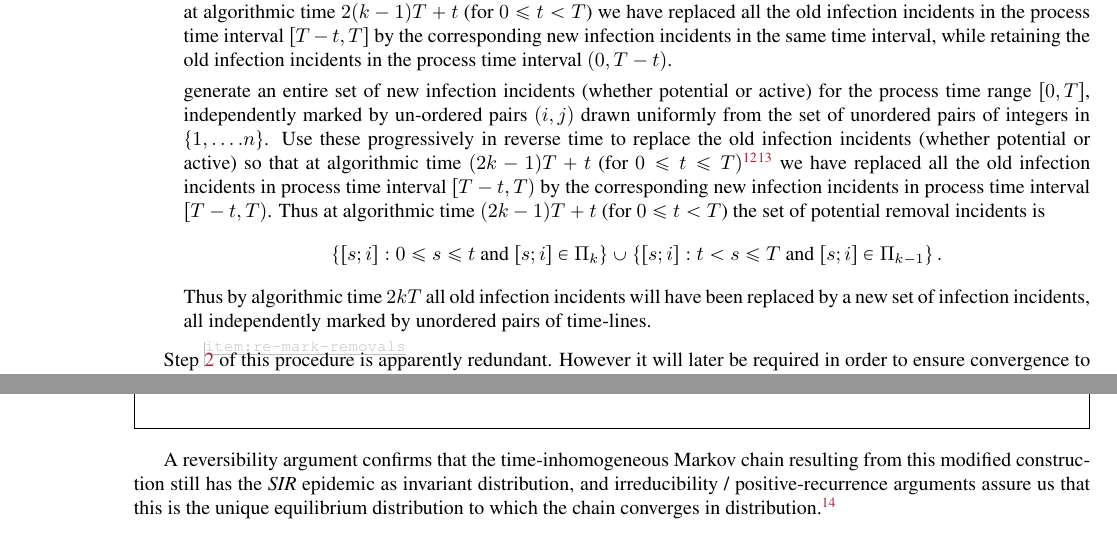
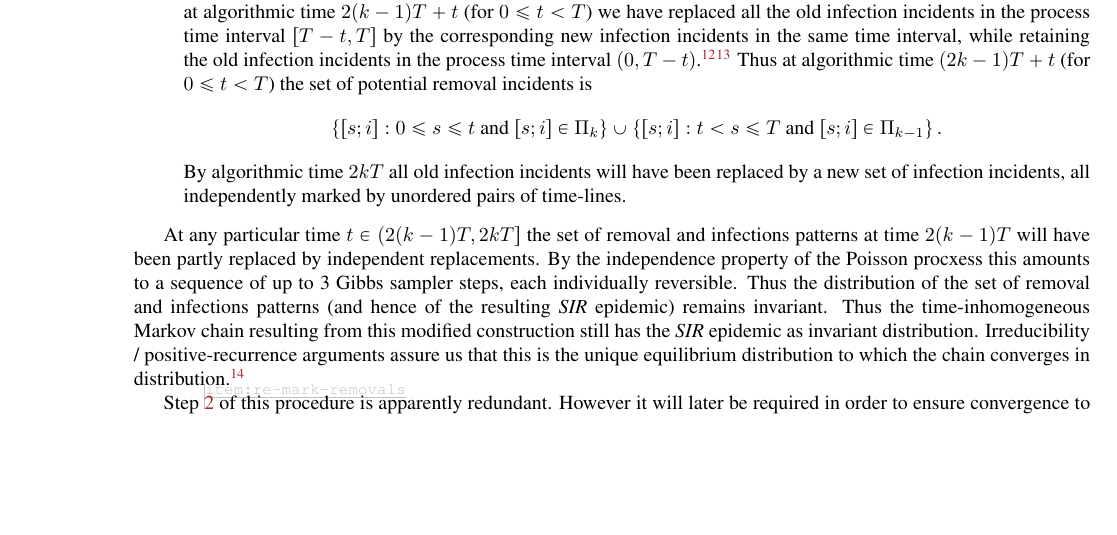
Before and after one commit to WilfridSKendall/EpidemicsCFTP.jl, a LaTeX paper (PerfectEpidemics.tex): two parts of pages 7 and 8 of 18 before the commit and part of page 7 of 18 after it, the two joined at a grey line, cut so that both start at the same text, the shorter picture padded with empty space. Compiled offline with pdfLaTeX; a LaTeX package or settings file that is missing is left out.

Commit message:
Some small progress with the unconditioned variant process.

```diff
--- a/PerfectEpidemics.tex
+++ b/PerfectEpidemics.tex
@@ -704,27 +710,12 @@
 at algorithmic time \(2(k-1)T+t\) (for \(0\leq t<T\))
 we have replaced all the old infection incidents in the process time interval \([T-t,T]\) by the corresponding new infection incidents in the same time interval, while retaining the old infection incidents in the process time interval
 \((0,T-t)\).
-
-
-generate an entire set of new infection incidents
-(whether potential or active)
-for the process time range \([0,T]\),
-independently marked by un-ordered pairs
-\((i,j)\) drawn uniformly from
-the set of unordered pairs of integers in
-\(\{1, \ldots. n\}\).
-Use these progressively
-in reverse time
-to replace
-the old infection incidents
-(whether potential or active)
-so that at algorithmic time \((2k-1)T+t\) (for \(0\leq t\leq T)\)
 \NB[WSK3]{No need to worry about whether a potential infection incident occurs exactly at time $T$! Almost surely this will never happen.}
 \xNB[WSK2]{No need to worry about whether a potential infection occurs exactly at time $T$! Almost surely this will never happen.}
-we have replaced all the old infection incidents
-in process time interval \([T-t,T)\)
-by the corresponding new infection incidents
-in process time interval \([T-t,T)\).
+% we have replaced all the old infection incidents
+% in process time interval \([T-t,T)\)
+% by the corresponding new infection incidents
+% in process time interval \([T-t,T)\).
 Thus at algorithmic time \((2k-1)T+t\) (for \(0\leq t<T\)) the set of potential removal incidents is
 \[
  \{[s;i]: 0\leq s\leq t \text{ and }[s;i]\in\Poisson_k\}
@@ -732,8 +723,7 @@
  \{[s;i]: t<s\leq T \text{ and }[s;i]\in\Poisson_{k-1}\}
  \,.
 \]
-Thus
-by algorithmic time \(2kT\) all old
+By algorithmic time \(2kT\) all old
 infection incidents will have been replaced by a new set of
 infection incidents,
 all
@@ -746,6 +736,23 @@
 %   by replacing old potential infection incidents in process time interval \([T-t,T]\) by the corresponding new potential infection incidents in process time interval \([T-t,T]\).
 %   (So almost surely by algorithmic time \(2kT\) all old potential infection incidents will have been replaced by new potential infection incidents.)
 \end{enumerate}
+
+At any particular time \(t\in (2(k-1)T, 2kT]\)
+the set of removal and infections patterns
+at time \(2(k-1)T\) will have been partly replaced
+by independent replacements.
+By the independence
+property of the Poisson procxess
+this amounts to a sequence of up to 3
+Gibbs sampler steps, each individually reversible.
+Thus the distribution of the set of
+removal and infections patterns
+(and hence of the resulting \SIR epidemic)
+remains invariant.
+Thus the time-inhomogeneous Markov chain resulting from this modified construction still has the \SIR epidemic as invariant distribution.
+Irreducibility / positive-recurrence
+arguments assure us that this is the unique equilibrium distribution to which the chain converges in distribution.%
+\NB[WSK2]{Add details about the reversibility argument for the specified time-inhomogeneous Markov chain?}
 
 Step \ref{item:re-mark-removals}
 of this procedure
@@ -820,12 +827,6 @@
 
 
 
-A
-% dynamic
-reversibility argument confirms that the time-inhomogeneous Markov chain resulting from this modified construction still has the \SIR epidemic as invariant distribution,
-and irreducibility / positive-recurrence
-arguments assure us that this is the unique equilibrium distribution to which the chain converges in distribution.%
-\NB[WSK2]{Add details about the reversibility argument for the specified time-inhomogeneous Markov chain?}
  \begin{thm}\label{thm:SIR-epidemic-2}
  Suppose \({S}_t\), \({I}_t\), \({R}_t\) measure the susceptibles, infectives, and removals
  arising at time \(\tau\) in stochastic equilibrium for the algorithmic-time process given by the modified construction described above.
```
Also changed, not shown: PerfectEpidemics.tex (26 more changed lines).
